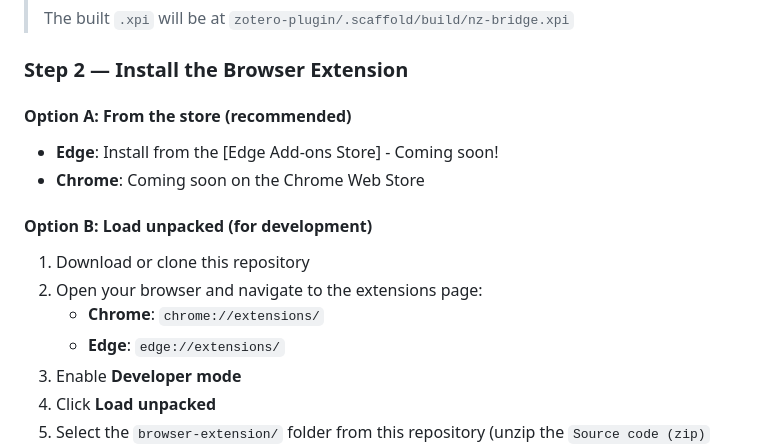
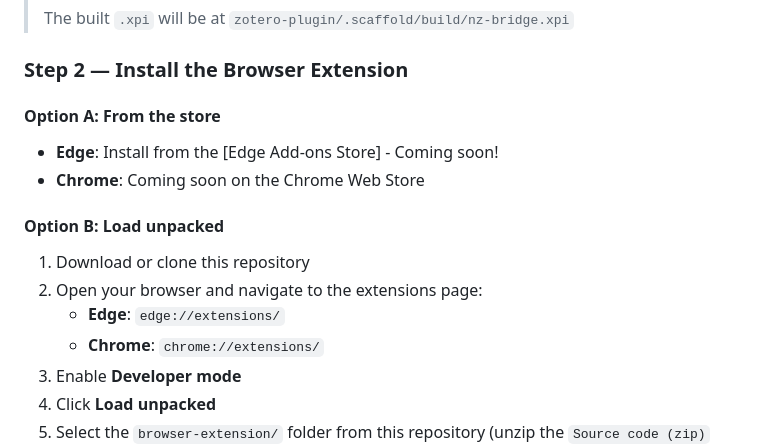
Before and after one commit to Rafael-Silva-Oliveira/NZBridge, a Markdown page: README.md, the part around the change. Drawn GitHub-style.

```diff
--- a/README.md
+++ b/README.md
@@ -89,15 +89,15 @@ The plugin starts a local HTTP server automatically whenever Zotero is running.
 
 ### Step 2 — Install the Browser Extension
 
-#### Option A: From the store (recommended)
+#### Option A: From the store
 - **Edge**: Install from the [Edge Add-ons Store] - Coming soon!
 - **Chrome**: Coming soon on the Chrome Web Store
 
-#### Option B: Load unpacked (for development)
+#### Option B: Load unpacked
 1. Download or clone this repository
 2. Open your browser and navigate to the extensions page:
+   - **Edge**: `edge://extensions/`
    - **Chrome**: `chrome://extensions/`
-   - **Edge**: `edge://extensions/`
 3. Enable **Developer mode**
 4. Click **Load unpacked**
 5. Select the `browser-extension/` folder from this repository (unzip the `Source code (zip)` file in the releases)
```
